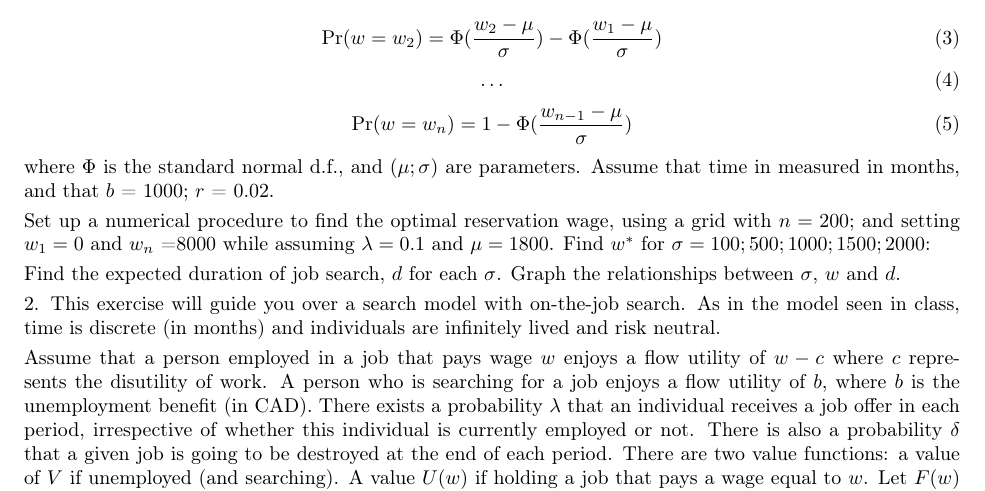
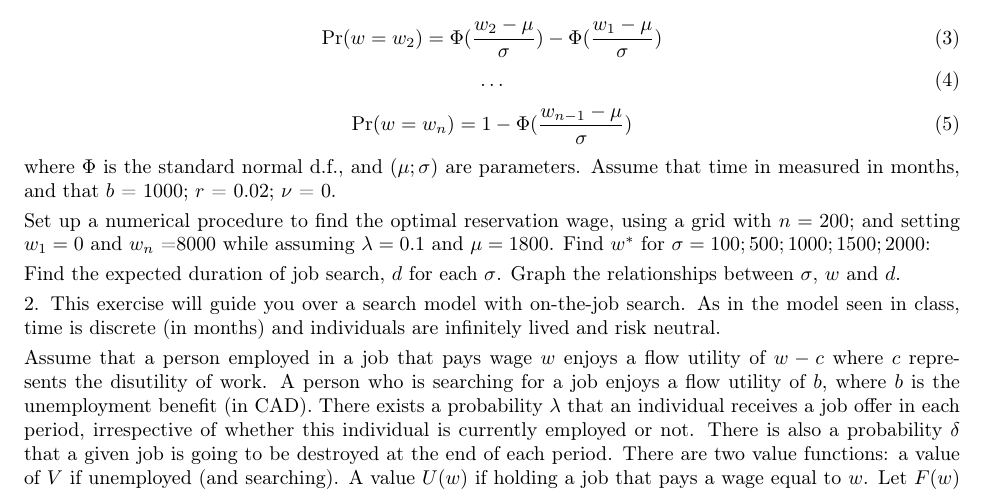
Before and after one commit to rsaggio87/ECON560, a LaTeX document (ps3.tex): part of page 1 of 2, cut so that both start at the same text. Compiled offline with pdfLaTeX.

Commit message:
Fix problem set 3
Co-Authored-By: Claude Opus 5 <noreply@anthropic.com>

```diff
--- a/ps3.tex
+++ b/ps3.tex
@@ -47,7 +47,7 @@ Assume that the offered wage distribution is discrete, $w\in\{w_{1}, \hdots, w_{
 \Pr(w=w_{n}) = 1-\Phi(\dfrac{w_{n-1}-\mu}{\sigma})
 \end{equation}
 where $\Phi$ is the standard normal d.f., and $(\mu;\sigma)$ are parameters.
-Assume that time in measured in months, and that $b$ = 1000; $r$ = 0.02.
+Assume that time in measured in months, and that $b$ = 1000; $r$ = 0.02; $\nu$ = 0.
 
 Set up a numerical procedure to find the optimal reservation wage, using a grid with $n = 200;$ and setting $w_{1} =0$ and
 $w_{n}$ =8000 while assuming $\lambda=0.1$ and $\mu=1800$. Find $w^{*}$ for $\sigma= 100;500;1000;1500;2000$:
```
Also changed, not shown: ps3.pdf.
